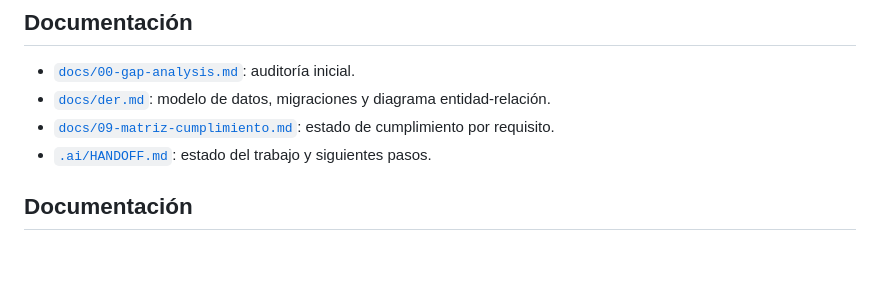
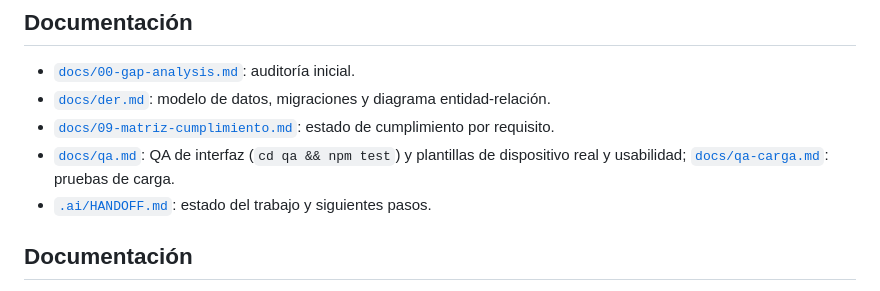
Before and after one commit to 10santiago12/vatio_local_demo, a Markdown page: README.md, the part around the change. Drawn GitHub-style; blank space fills up the shorter version.

Commit message:
docs: link QA reports in compliance matrix and README

```diff
--- a/README.md
+++ b/README.md
@@ -150,6 +150,7 @@ Cubren autenticación, clave de dispositivo, CSRF, rechazo de carga crítica, pe
 - [`docs/00-gap-analysis.md`](docs/00-gap-analysis.md): auditoría inicial.
 - [`docs/der.md`](docs/der.md): modelo de datos, migraciones y diagrama entidad-relación.
 - [`docs/09-matriz-cumplimiento.md`](docs/09-matriz-cumplimiento.md): estado de cumplimiento por requisito.
+- [`docs/qa.md`](docs/qa.md): QA de interfaz (`cd qa && npm test`) y plantillas de dispositivo real y usabilidad; [`docs/qa-carga.md`](docs/qa-carga.md): pruebas de carga.
 - [`.ai/HANDOFF.md`](.ai/HANDOFF.md): estado del trabajo y siguientes pasos.
 
 ## Documentación
```
Also changed, not shown: docs/09-matriz-cumplimiento.md (+1 -1 lines).
